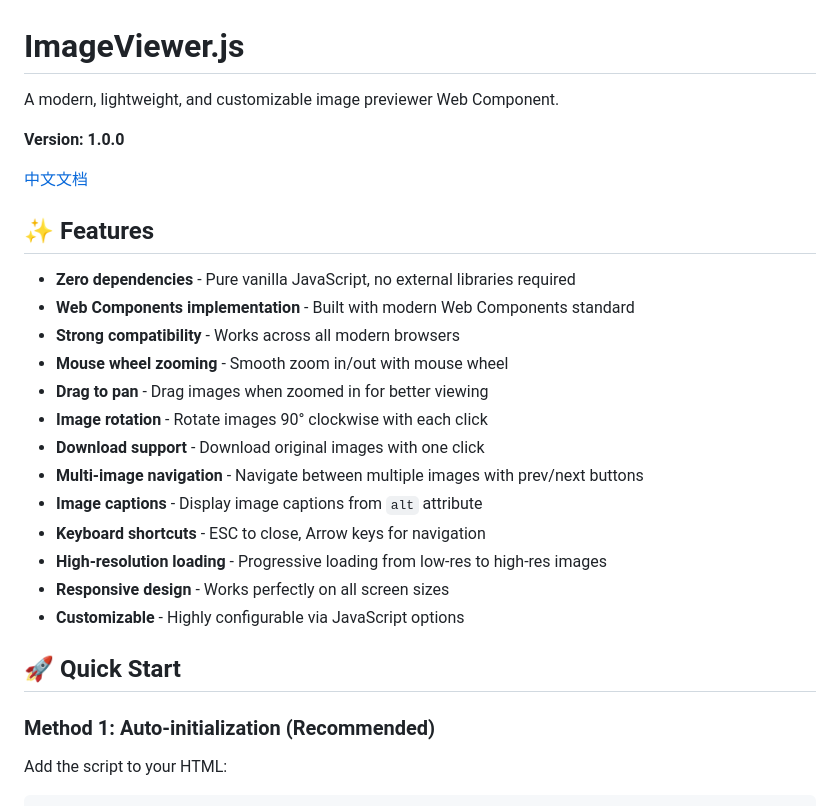
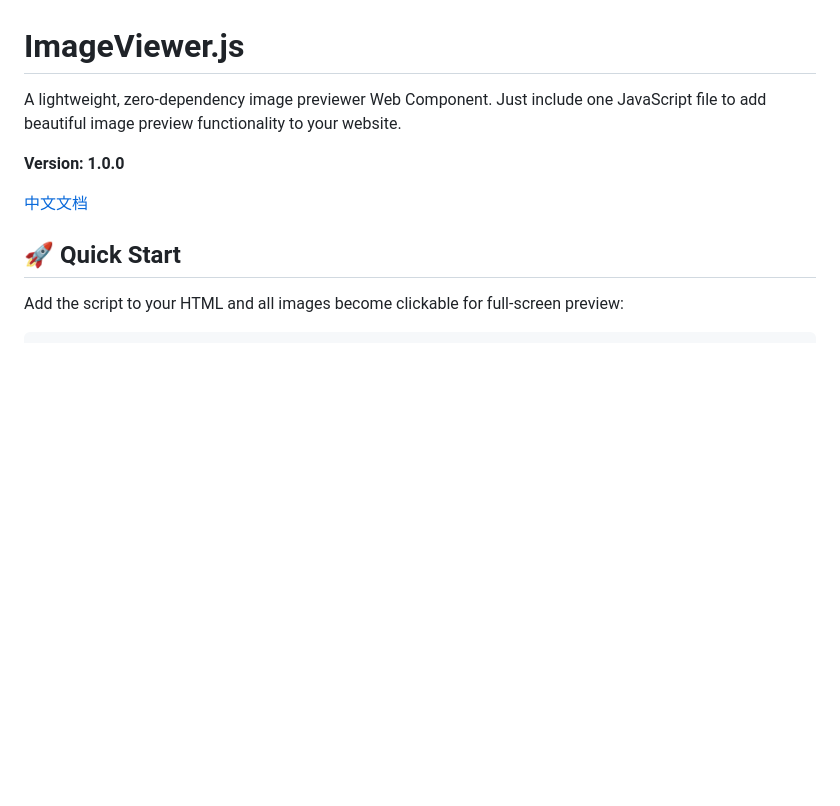
Before and after one commit to mrhuo/image-viewer, a Markdown page: README.md, the part around one of its changes. GitHub-like rendering; blank space fills up the shorter version.

````diff
--- a/README.md
+++ b/README.md
@@ -1,31 +1,13 @@
 # ImageViewer.js
 
-A modern, lightweight, and customizable image previewer Web Component.
+A lightweight, zero-dependency image previewer Web Component. Just include one JavaScript file to add beautiful image preview functionality to your website.
 
 **Version: 1.0.0**
 
 [中文文档](README.zh-cn.md)
 
-## ✨ Features
-
-- **Zero dependencies** - Pure vanilla JavaScript, no external libraries required
-- **Web Components implementation** - Built with modern Web Components standard
-- **Strong compatibility** - Works across all modern browsers
-- **Mouse wheel zooming** - Smooth zoom in/out with mouse wheel
-- **Drag to pan** - Drag images when zoomed in for better viewing
-- **Image rotation** - Rotate images 90° clockwise with each click
-- **Download support** - Download original images with one click
-- **Multi-image navigation** - Navigate between multiple images with prev/next buttons
-- **Image captions** - Display image captions from `alt` attribute
-- **Keyboard shortcuts** - ESC to close, Arrow keys for navigation
-- **High-resolution loading** - Progressive loading from low-res to high-res images
-- **Responsive design** - Works perfectly on all screen sizes
-- **Customizable** - Highly configurable via JavaScript options
-
 ## 🚀 Quick Start
 
-### Method 1: Auto-initialization (Recommended)
-
-Add the script to your HTML:
+Add the script to your HTML and all images become clickable for full-screen preview:
 
 ```html
````
Also changed, not shown: other parts of README.md (+38 -134 lines), README.zh-cn.md (+39 -153 lines), doc/项目介绍.md (added, +149 -0 lines), screenshots/screenshot-mobile.png (added), screenshots/screenshot-pc2.png (added), 5 other files.
